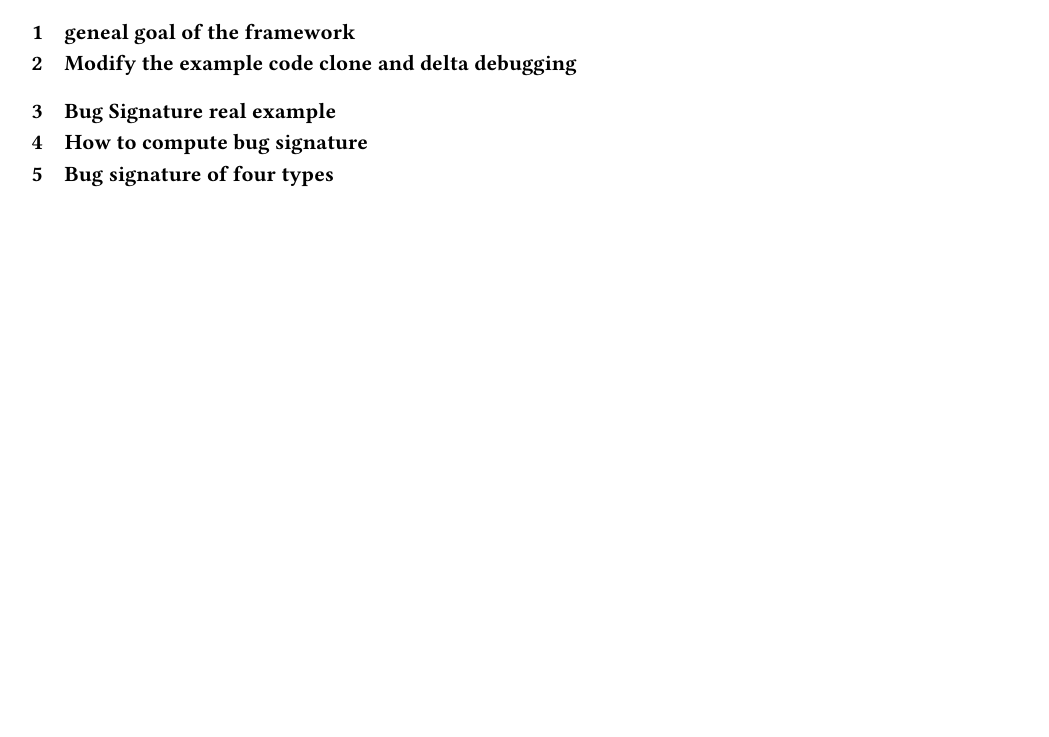
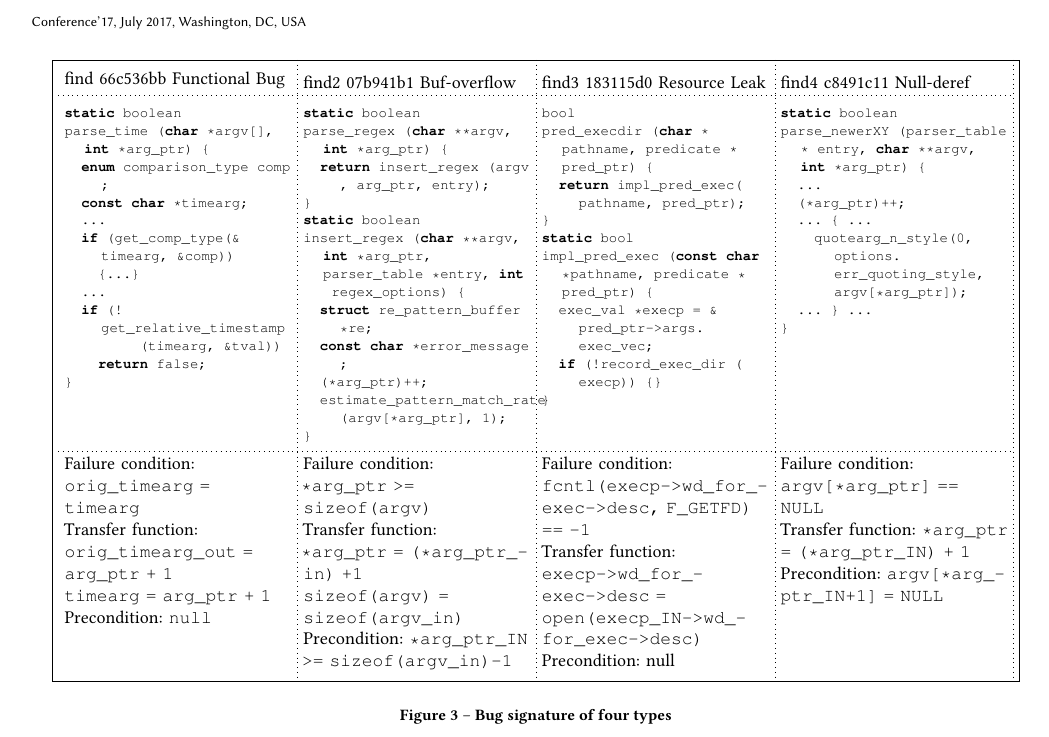
Before and after one commit to lihebi/scratch, a LaTeX paper (latex/fig2.tex, which reads latex/prelude.tex): part of the page before the commit and part of page 2 of 2 after it, cut at the place of the change, the shorter picture padded with empty space. Compiled offline with pdfLaTeX.

Commit message:
finish another figure

```diff
--- a/latex/fig2.tex
+++ b/latex/fig2.tex
@@ -1,11 +1,11 @@
 \input{prelude}
 \begin{document}
 
-
-\section{geneal goal of the framework}
+% \lstset{escapeinside={(*@}{@*)}}
+% \lstset{style=base}
 
 
-\section{Modify the example code clone and delta debugging}
+
 
 \begin{figure}[t]
   \centering
@@ -222,9 +222,132 @@ cstack_t *stack = cstack_init();
 
 
 
-\section{Bug Signature real example}
-\section{How to compute bug signature}
 
 
-\section{Bug signature of four types}
+% \begin{lstlisting}
+% static boolean
+% parse_time (char *argv[], int *arg_ptr)
+% {
+%   enum comparison_type comp;
+%   const char *timearg;
+
+%   if (COMP_LT == tval.kind) {
+%     origin = options.cur_day_start;
+%     if (collect_arg(argv, arg_ptr, &timearg)) {
+%       get_comp_type(&timearg, &comp)
+%     } else {
+%     }
+%   }
+%   get_relative_timestamp(timearg, &tval,
+%     origin, DAYSECS, errmsg);
+% \end{lstlisting}
+
+\begin{figure*}
+  \begin{tikzpicture}
+    \matrix (m) [
+      draw,
+      matrix anchor=north,
+      every node/.style={
+        % draw,
+        anchor=north west, text width=4cm}] {
+      \node (c1) ["find 66c536bb Functional Bug"]{
+        \begin{lstlisting}
+static boolean
+parse_time (char *argv[], int *arg_ptr) {
+  enum comparison_type comp;
+  const char *timearg;
+  ...
+  if (get_comp_type(&timearg, &comp))
+    {...}
+  ...
+  if (!get_relative_timestamp
+         (timearg, &tval))
+    return false;
+}
+\end{lstlisting}
+      };&
+      \node (c2) ["find2 07b941b1 Buf-overflow"] {
+        \begin{lstlisting}
+static boolean
+parse_regex (char **argv, int *arg_ptr) {
+  return insert_regex (argv, arg_ptr, entry);
+}
+static boolean
+insert_regex (char **argv, int *arg_ptr, parser_table *entry, int regex_options) {
+  struct re_pattern_buffer *re;
+  const char *error_message;
+  (*arg_ptr)++;
+  estimate_pattern_match_rate(argv[*arg_ptr], 1);
+}
+\end{lstlisting}
+      };&
+      \node (c3) ["find3 183115d0 Resource Leak"] {
+        \begin{lstlisting}
+bool
+pred_execdir (char *pathname, predicate *pred_ptr) {
+  return impl_pred_exec(pathname, pred_ptr);
+}
+static bool
+impl_pred_exec (const char *pathname, predicate *pred_ptr) {
+  exec_val *execp = &pred_ptr->args.exec_vec;
+  if (!record_exec_dir (execp)) {}
+}
+\end{lstlisting}
+      };&
+      \node (c4) ["find4 c8491c11 Null-deref"] {
+        \begin{lstlisting}
+static boolean
+parse_newerXY (parser_table* entry, char **argv, int *arg_ptr) {
+  ...
+  (*arg_ptr)++;
+  ... { ...
+    quotearg_n_style(0, options.err_quoting_style, argv[*arg_ptr]);
+  ... } ...
+}
+\end{lstlisting}
+      };\\
+      \node (f1) {
+        Failure condition:\\
+        \texttt{orig_timearg = timearg}\\
+        Transfer function:\\
+        \texttt{orig_timearg_out = arg_ptr + 1}\\
+        \texttt{timearg = arg_ptr + 1}\\
+        Precondition: \texttt{null}\\
+      };&
+      \node (f2) {
+        Failure condition:\\
+        \texttt{*arg_ptr >= sizeof(argv)}\\
+        Transfer function:\\
+        \texttt{*arg_ptr = (*arg_ptr_in) +1}\\
+        \texttt{sizeof(argv) = sizeof(argv_in)}\\
+        Precondition: \texttt{*arg_ptr_IN >= sizeof(argv_in)-1}
+      };&
+      \node (f3) {
+        Failure condition:\\
+        \texttt{fcntl(execp->wd_for_exec->desc, F_GETFD) == -1}\\
+        Transfer function:\\
+        \texttt{execp->wd_for_exec->desc = open(execp_IN->wd_for_exec->desc)}\\
+        Precondition: null\\
+      };&
+      \node (f4) {
+        Failure condition:
+        \texttt{argv[*arg_ptr] == NULL}\\
+        Transfer function:
+        \texttt{*arg_ptr = (*arg_ptr_IN) + 1}\\
+        Precondition:
+        \texttt{argv[*arg_ptr_IN+1] = NULL}\\
+      };\\
+    };
+    \draw [dotted] (c1.north west) -- (c4.north east);
+    \draw [dotted] (f1.north west) -- (f4.north east);
+    \foreach \x in {1,2,3,4}
+    \draw [dotted] (c\x.north east |- m.north) -- (f\x.south east |- m.south);
+  \end{tikzpicture}
+  \caption{Bug signature of four types}
+\end{figure*}
+
+% TODO \section{geneal goal of the framework}
+% TODO \section{Bug Signature real example}
+% TODO \section{How to compute bug signature}
+
 \end{document}
--- a/latex/prelude.tex
+++ b/latex/prelude.tex
@@ -85,3 +85,4 @@
   basicstyle=\footnotesize\ttfamily\color{gray!50},
   moredelim=**[is][\color{blue}]{@}{@},
 }
+\lstset{style=base}
```
